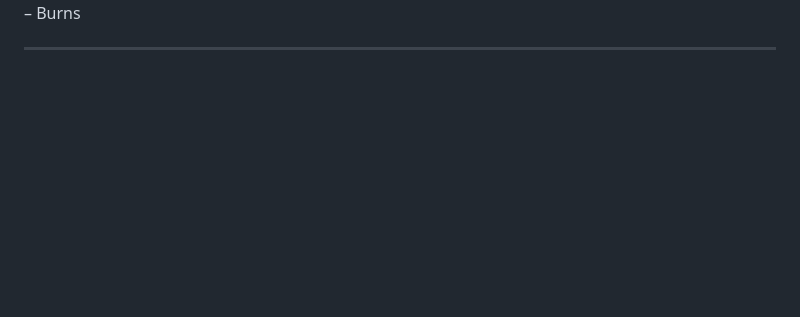
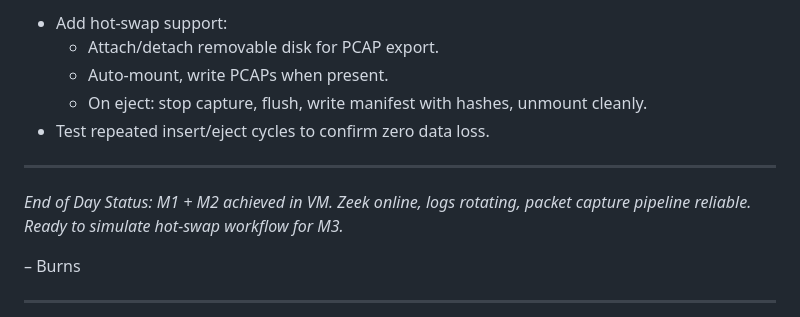
Before and after one commit to EVR-RDY-Projects/Site, a Markdown page: resources/markdown/EVR:RDY Blog.md, the part around the change printed below. GitHub-like rendering; blank space fills up the shorter version.

```diff
--- a/resources/markdown/EVR:RDY Blog.md
+++ b/resources/markdown/EVR:RDY Blog.md
@@ -16,3 +152,13 @@ Advanced the SEER base build by creating a hardened deployment image and refinin
+- Add hot-swap support:
+  - Attach/detach removable disk for PCAP export.
+  - Auto-mount, write PCAPs when present.
+  - On eject: stop capture, flush, write manifest with hashes, unmount cleanly.
+- Test repeated insert/eject cycles to confirm zero data loss.
+
+---
+
+*End of Day Status: M1 + M2 achieved in VM. Zeek online, logs rotating, packet capture pipeline reliable. Ready to simulate hot-swap workflow for M3.*
+
 – Burns
 
 ---
```
Also changed, not shown: other parts of resources/markdown/EVR:RDY Blog.md (+136 -0 lines).
